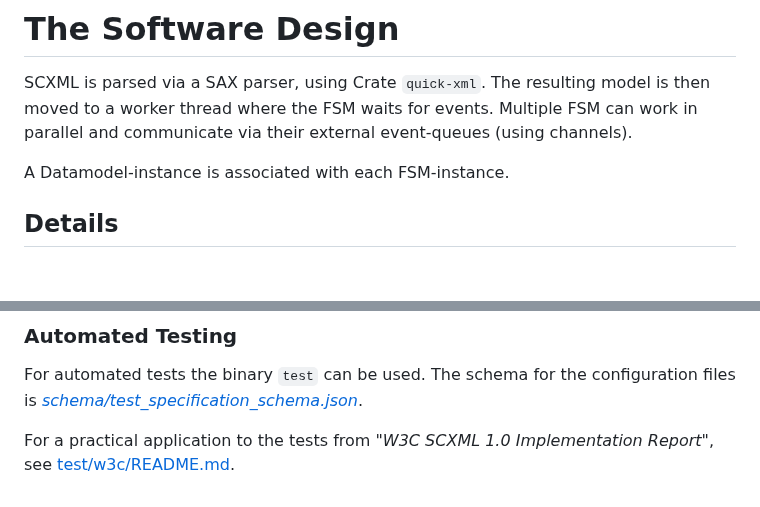
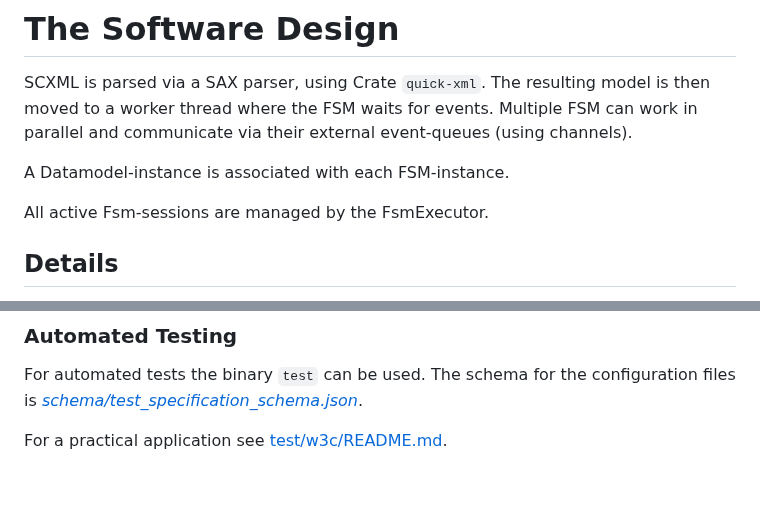
Before and after one commit to BWeng20/ruFSM, a Markdown page: SW_Design.md, 2 parts joined by grey strips. GitHub-like rendering; blank space fills up the shorter version.

```diff
--- a/SW_Design.md
+++ b/SW_Design.md
@@ -5,6 +5,8 @@ The resulting model is then moved to a worker thread where the FSM waits for eve
 Multiple FSM can work in parallel and communicate via their external event-queues (using channels).
 
 A Datamodel-instance is associated with each FSM-instance.
+
+All active Fsm-sessions are managed by the FsmExecutor.
 
 ## Details
 
@@ -230,4 +248,4 @@ or depending on your OS, `set RUST_LOG=debug`.
 
 For automated tests the binary `test` can be used. The schema for the configuration files is _[schema/test_specification_schema.json](schema/test_specification_schema.json)_.
 
-For a practical application to the tests from _"W3C SCXML 1.0 Implementation Report"_, see [test/w3c/README.md](test/w3c/README.md).
+For a practical application see [test/w3c/README.md](test/w3c/README.md).
```
Also changed, not shown: other parts of SW_Design.md (+36 -20 lines), README.md (+13 -3 lines).
